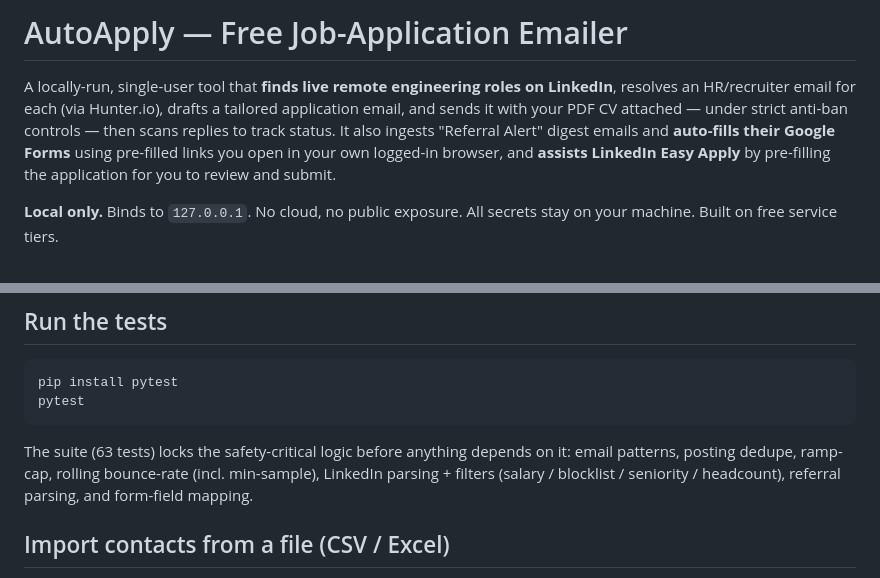
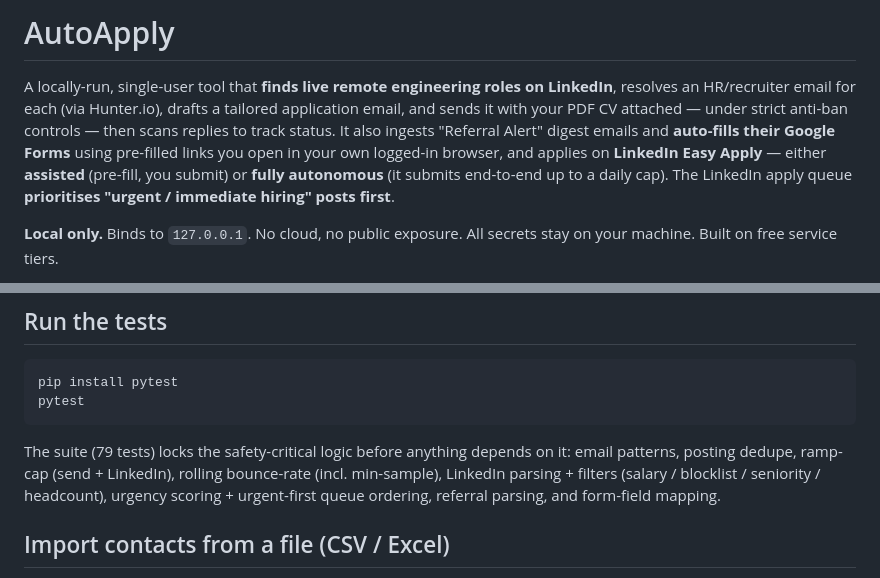
Before and after one commit to saadrizvi09/auto-apply-agent, a Markdown page: README.md, 2 parts joined by grey strips. Drawn GitHub-style.

````diff
--- a/README.md
+++ b/README.md
@@ -1,12 +1,13 @@
-# AutoApply — Free Job-Application Emailer
+# AutoApply
 
 A locally-run, single-user tool that **finds live remote engineering roles on LinkedIn**,
 resolves an HR/recruiter email for each (via Hunter.io), drafts a tailored application
 email, and sends it with your PDF CV attached — under strict anti-ban controls — then
 scans replies to track status. It also ingests "Referral Alert" digest emails and
 **auto-fills their Google Forms** using pre-filled links you open in your own logged-in
-browser, and **assists LinkedIn Easy Apply** by pre-filling the application for you to
-review and submit.
+browser, and applies on **LinkedIn Easy Apply** — either **assisted** (pre-fill, you
+submit) or **fully autonomous** (it submits end-to-end up to a daily cap). The LinkedIn
+apply queue **prioritises "urgent / immediate hiring" posts first**.
 
 **Local only.** Binds to `127.0.0.1`. No cloud, no public exposure. All secrets stay
 on your machine. Built on free service tiers.
@@ -132,10 +135,10 @@ pip install pytest
 pytest
 ```
 
-The suite (63 tests) locks the safety-critical logic before anything depends on it:
-email patterns, posting dedupe, ramp-cap, rolling bounce-rate (incl. min-sample),
-LinkedIn parsing + filters (salary / blocklist / seniority / headcount), referral
-parsing, and form-field mapping.
+The suite (79 tests) locks the safety-critical logic before anything depends on it:
+email patterns, posting dedupe, ramp-cap (send + LinkedIn), rolling bounce-rate (incl.
+min-sample), LinkedIn parsing + filters (salary / blocklist / seniority / headcount),
+urgency scoring + urgent-first queue ordering, referral parsing, and form-field mapping.
 
 ## Import contacts from a file (CSV / Excel)
 
````
Also changed, not shown: other parts of README.md (+38 -23 lines).
